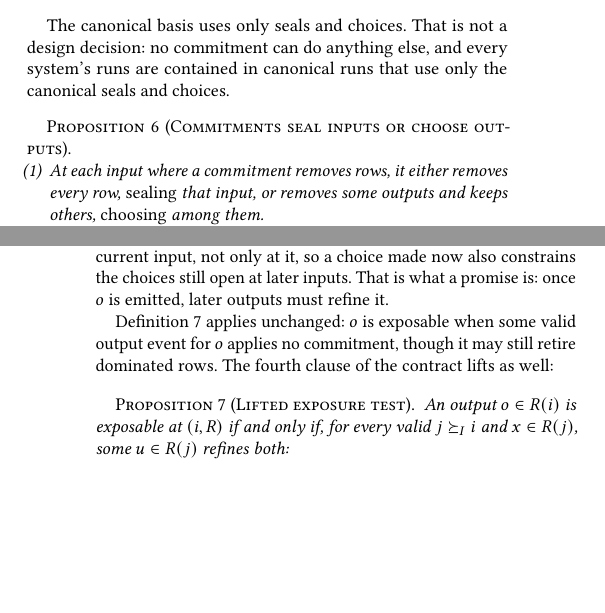
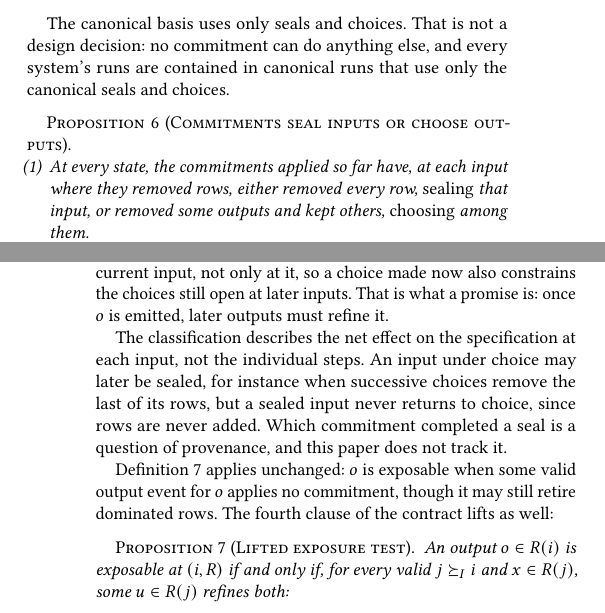
Before and after one commit to jhellerstein/coord-criterion, a LaTeX document (main.tex, which reads sections/ambiguous-specifications.tex): two parts of the columns of pages 12 and 13 of 30, joined at a grey line, cut so that both start at the same text, the shorter picture padded with empty space. Compiled offline with pdfLaTeX.

Commit message:
seal/choice: classify by net effect; note provenance

```diff
--- a/sections/ambiguous-specifications.tex
+++ b/sections/ambiguous-specifications.tex
@@ -425,9 +425,10 @@ canonical runs that use only the canonical seals and choices.
 \label{prop:seal-or-choose}
 \leavevmode
 \begin{enumerate}
-  \item At each input where a commitment removes rows, it either removes every
-        row, \emph{sealing} that input, or removes some outputs and keeps
-        others, \emph{choosing} among them.
+  \item At every state, the commitments applied so far have, at each input
+        where they removed rows, either removed every row, \emph{sealing} that
+        input, or removed some outputs and kept others, \emph{choosing} among
+        them.
   \item Every run under any commitment basis is equivalent to a canonical run
         that keeps at least as many rows after each event and whose only
         commitments are the seals $s_o$ and the choices $c_o$.
@@ -447,6 +448,12 @@ protocol---is contained in a combination of seals and choices.  One subtlety:
 $c_o$ acts at every refinement of the current input, not only at it, so a choice
 made now also constrains the choices still open at later inputs.  That is what a
 promise is: once $o$ is emitted, later outputs must refine it.
+
+The classification describes the net effect on the specification at each
+input, not the individual steps.  An input under choice may later be sealed,
+for instance when successive choices remove the last of its rows, but a sealed
+input never returns to choice, since rows are never added.  Which commitment
+completed a seal is a question of provenance, and this paper does not track it.
 
 Definition~\ref{def:exposable} applies unchanged: $o$ is exposable when some
 valid output event for $o$ applies no commitment, though it may still retire
```
